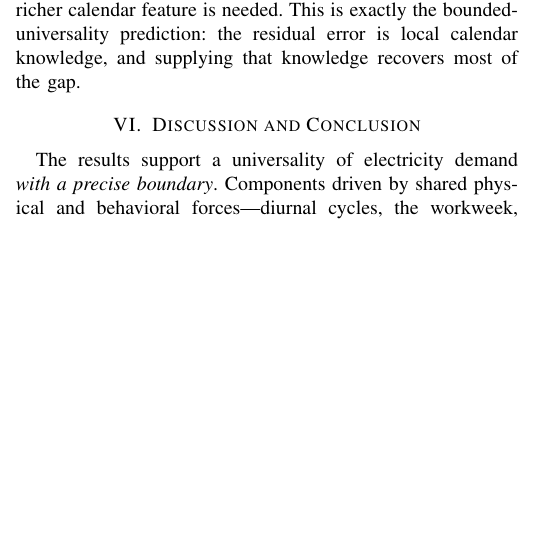
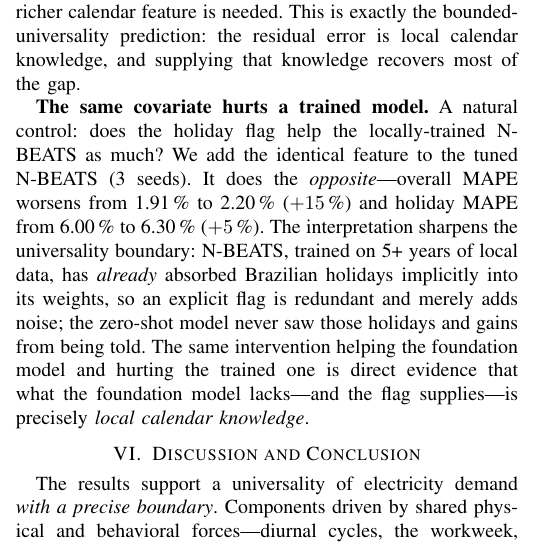
Before and after one commit to nelsonbarlow/brazil-energy-forecast, a LaTeX paper (REPORT_IEEE.tex): part of one column of page 3 of 4, cut so that both start at the same text, the shorter picture padded with empty space. Compiled offline with pdfLaTeX.

Commit message:
paper: add H3 control — holiday covariate helps zero-shot but hurts trained N-BEATS
Strongest evidence yet for the universality boundary. The identical holiday
covariate that cuts Chronos-2 zero-shot holiday error by 35% instead WORSENS
the tuned N-BEATS (overall 1.91% -> 2.20%, holiday 6.00% -> 6.30%, 3 seeds).
Interpretation: N-BEATS already memorised Brazilian holidays from 5+ yr of local
training, so the explicit flag is redundant noise; the FM never saw them and
gains. Same intervention, opposite signs = what the FM lacks is precisely local
calendar knowledge, not modeling capacity.

Added to REPORT_IEEE (.tex/.md/.pdf, rebuilt, 4pp) and DRAFT_PAPER section 4.8.
Numbers from h3_nbeats_covariates.py (3 seeds), verified against the CSV.

Co-Authored-By: Claude Opus 4.8 (1M context) <noreply@anthropic.com>

```diff
--- a/REPORT_IEEE.tex
+++ b/REPORT_IEEE.tex
@@ -303,6 +303,17 @@ Overall     & 8784 & 1.82 & 1.73 & $-5.0$ \\
 \end{tabular}
 \end{table}
 
+\textbf{The same covariate hurts a trained model.} A natural control: does the holiday
+flag help the locally-trained N-BEATS as much? We add the identical feature to the tuned
+N-BEATS (3 seeds). It does the \emph{opposite}---overall
+MAPE worsens from 1.91\,\% to 2.20\,\% ($+15$\,\%) and holiday MAPE from 6.00\,\% to
+6.30\,\% ($+5$\,\%). The interpretation sharpens the universality boundary: N-BEATS, trained
+on 5+ years of local data, has \emph{already} absorbed Brazilian holidays implicitly into
+its weights, so an explicit flag is redundant and merely adds noise; the zero-shot model
+never saw those holidays and gains from being told. The same intervention helping the
+foundation model and hurting the trained one is direct evidence that what the foundation
+model lacks---and the flag supplies---is precisely \emph{local calendar knowledge}.
+
 \begin{figure}[t]
 \centering
 \includegraphics[width=\columnwidth]{error_analysis_SE.png}
```
Also changed, not shown: DRAFT_PAPER.md (+10 -0 lines), REPORT_IEEE.pdf.
